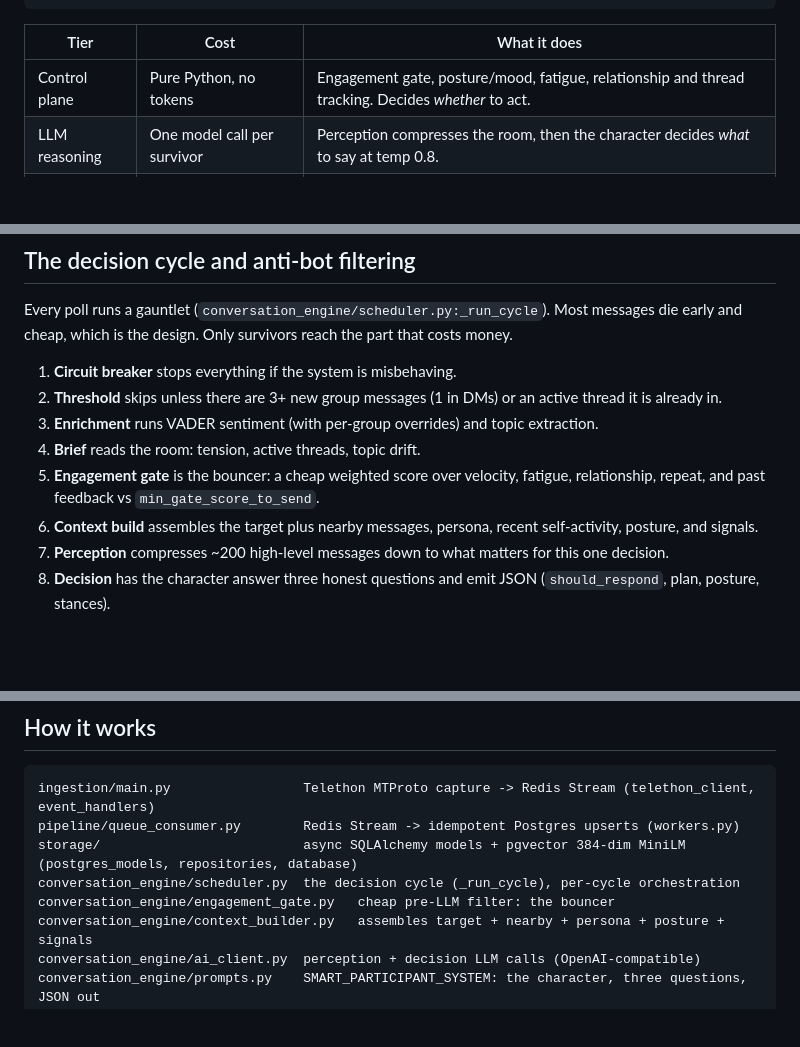
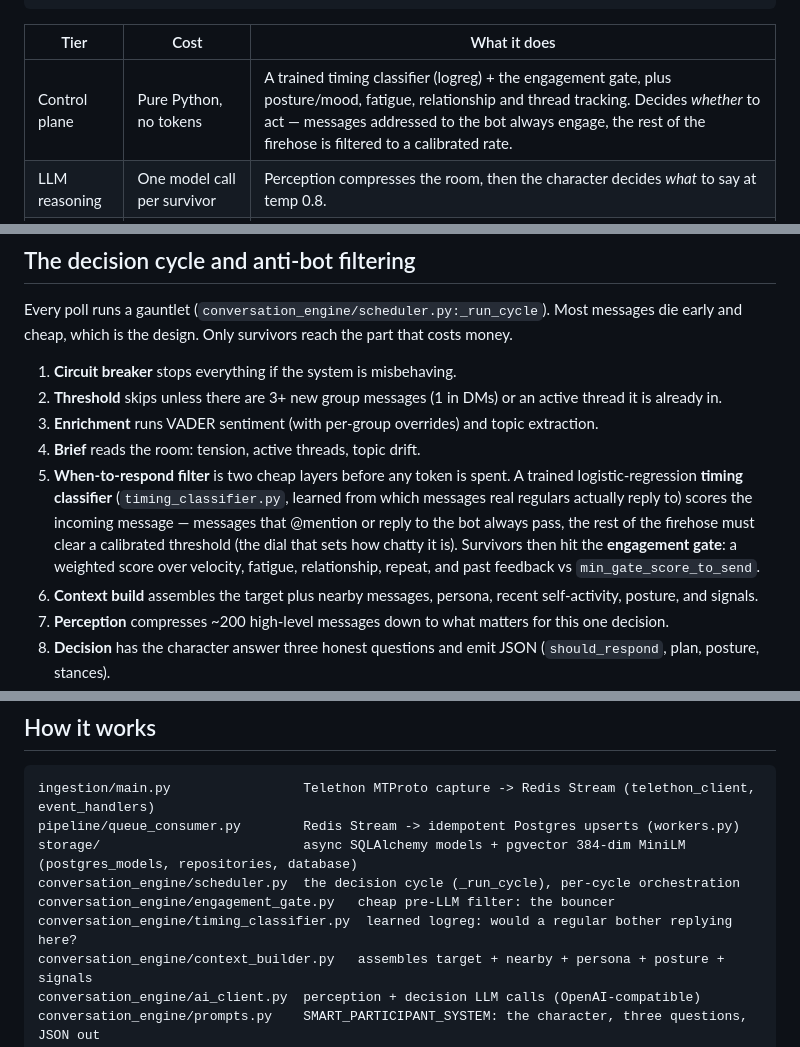
Before and after one commit to gum1x/AlmostHuman, a Markdown page: README.md, 3 parts joined by grey strips. Rendered like a GitHub page; blank space fills up the shorter version.

Commit message:
docs: update README for the learned timing model + drop purged arch link
Describe the when-to-respond model (trained logreg timing classifier:
addressed-always-engage, calibrated unprompted rate) alongside the engagement
gate, add timing_classifier.py to the file map, and remove the
docs/ARCHITECTURE_AND_IMPLEMENTATION.md reference (file being purged).

```diff
--- a/README.md
+++ b/README.md
@@ -38,7 +38,7 @@ Telegram  ->  Telethon ingest  ->  Redis Stream  ->  Pipeline workers  ->  Postg
 
 | Tier | Cost | What it does |
 |------|------|--------------|
-| Control plane | Pure Python, no tokens | Engagement gate, posture/mood, fatigue, relationship and thread tracking. Decides *whether* to act. |
+| Control plane | Pure Python, no tokens | A trained timing classifier (logreg) + the engagement gate, plus posture/mood, fatigue, relationship and thread tracking. Decides *whether* to act — messages addressed to the bot always engage, the rest of the firehose is filtered to a calibrated rate. |
 | LLM reasoning | One model call per survivor | Perception compresses the room, then the character decides *what* to say at temp 0.8. |
 | Local voice | Local GPU/CPU, no tokens | Optional LoRA fine-tune rewrites the plan into authentic, in-room phrasing. |
 
@@ -73,7 +73,7 @@ Every poll runs a gauntlet (`conversation_engine/scheduler.py:_run_cycle`). Most
 2. **Threshold** skips unless there are 3+ new group messages (1 in DMs) or an active thread it is already in.
 3. **Enrichment** runs VADER sentiment (with per-group overrides) and topic extraction.
 4. **Brief** reads the room: tension, active threads, topic drift.
-5. **Engagement gate** is the bouncer: a cheap weighted score over velocity, fatigue, relationship, repeat, and past feedback vs `min_gate_score_to_send`.
+5. **When-to-respond filter** is two cheap layers before any token is spent. A trained logistic-regression **timing classifier** (`timing_classifier.py`, learned from which messages real regulars actually reply to) scores the incoming message — messages that @mention or reply to the bot always pass, the rest of the firehose must clear a calibrated threshold (the dial that sets how chatty it is). Survivors then hit the **engagement gate**: a weighted score over velocity, fatigue, relationship, repeat, and past feedback vs `min_gate_score_to_send`.
 6. **Context build** assembles the target plus nearby messages, persona, recent self-activity, posture, and signals.
 7. **Perception** compresses ~200 high-level messages down to what matters for this one decision.
 8. **Decision** has the character answer three honest questions and emit JSON (`should_respond`, plan, posture, stances).
@@ -102,6 +102,7 @@ pipeline/queue_consumer.py        Redis Stream -> idempotent Postgres upserts (w
 storage/                          async SQLAlchemy models + pgvector 384-dim MiniLM (postgres_models, repositories, database)
 conversation_engine/scheduler.py  the decision cycle (_run_cycle), per-cycle orchestration
 conversation_engine/engagement_gate.py   cheap pre-LLM filter: the bouncer
+conversation_engine/timing_classifier.py  learned logreg: would a regular bother replying here?
 conversation_engine/context_builder.py   assembles target + nearby + persona + posture + signals
 conversation_engine/ai_client.py  perception + decision LLM calls (OpenAI-compatible)
 conversation_engine/prompts.py    SMART_PARTICIPANT_SYSTEM: the character, three questions, JSON out
```
Also changed, not shown: other parts of README.md (+0 -1 lines).
